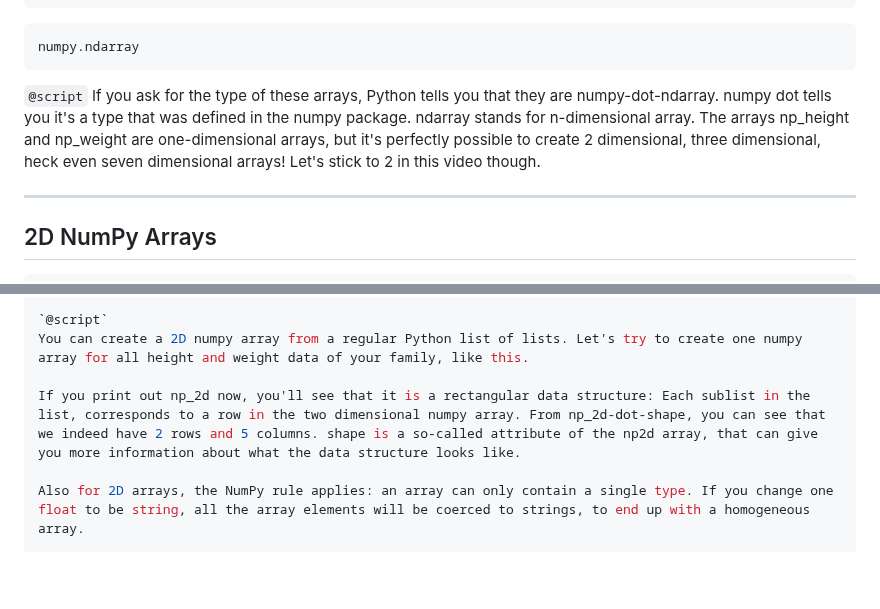
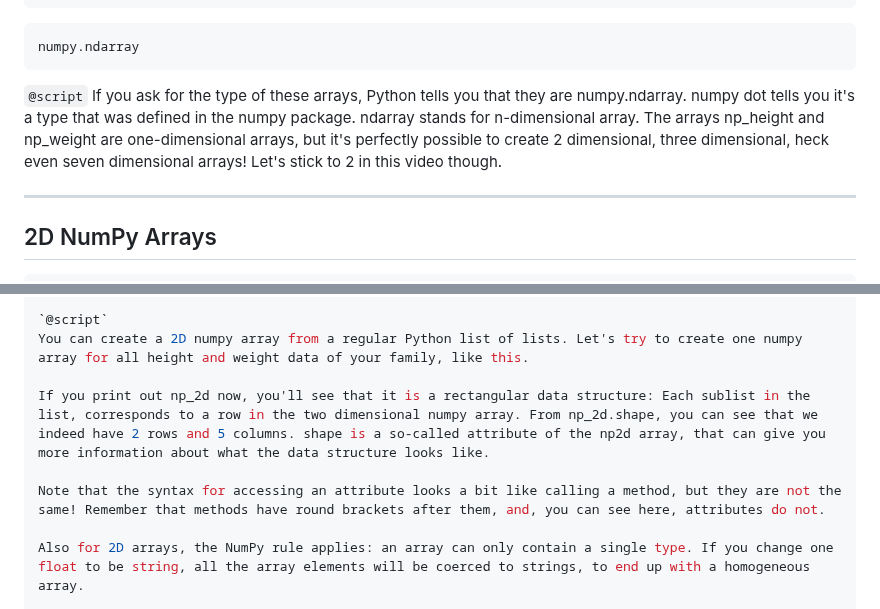
Before and after one commit to datacamp/courses-introduction-to-python, a Markdown page: slides/chapter_4_ae3238dcc7feb9adecfee0c395fc8dc8.md, 2 parts joined by grey strips. Drawn GitHub-style; blank space fills up the shorter version.

Commit message:
add missing Lesson 4.2 script and remove -dot- and -point- UserId: 2513855

````diff
--- a/slides/chapter_4_ae3238dcc7feb9adecfee0c395fc8dc8.md
+++ b/slides/chapter_4_ae3238dcc7feb9adecfee0c395fc8dc8.md
@@ -59,7 +59,7 @@ numpy.ndarray
 ```
 
 `@script`
-If you ask for the type of these arrays, Python tells you that they are numpy-dot-ndarray. numpy dot tells you it's a type that was defined in the numpy package. ndarray stands for n-dimensional array. The arrays np_height and np_weight are one-dimensional arrays, but it's perfectly possible to create 2 dimensional, three dimensional, heck even seven dimensional arrays! Let's stick to 2 in this video though.
+If you ask for the type of these arrays, Python tells you that they are numpy.ndarray. numpy dot tells you it's a type that was defined in the numpy package. ndarray stands for n-dimensional array. The arrays np_height and np_weight are one-dimensional arrays, but it's perfectly possible to create 2 dimensional, three dimensional, heck even seven dimensional arrays! Let's stick to 2 in this video though.
 
 ---
 
@@ -106,7 +106,9 @@ array([['1.73', '1.68', '1.71', '1.89', '1.79'],
 `@script`
 You can create a 2D numpy array from a regular Python list of lists. Let's try to create one numpy array for all height and weight data of your family, like this.
 
-If you print out np_2d now, you'll see that it is a rectangular data structure: Each sublist in the list, corresponds to a row in the two dimensional numpy array. From np_2d-dot-shape, you can see that we indeed have 2 rows and 5 columns. shape is a so-called attribute of the np2d array, that can give you more information about what the data structure looks like.
+If you print out np_2d now, you'll see that it is a rectangular data structure: Each sublist in the list, corresponds to a row in the two dimensional numpy array. From np_2d.shape, you can see that we indeed have 2 rows and 5 columns. shape is a so-called attribute of the np2d array, that can give you more information about what the data structure looks like.
+
+Note that the syntax for accessing an attribute looks a bit like calling a method, but they are not the same! Remember that methods have round brackets after them, and, you can see here, attributes do not.
 
 Also for 2D arrays, the NumPy rule applies: an array can only contain a single type. If you change one float to be string, all the array elements will be coerced to strings, to end up with a homogeneous array.
 
````
